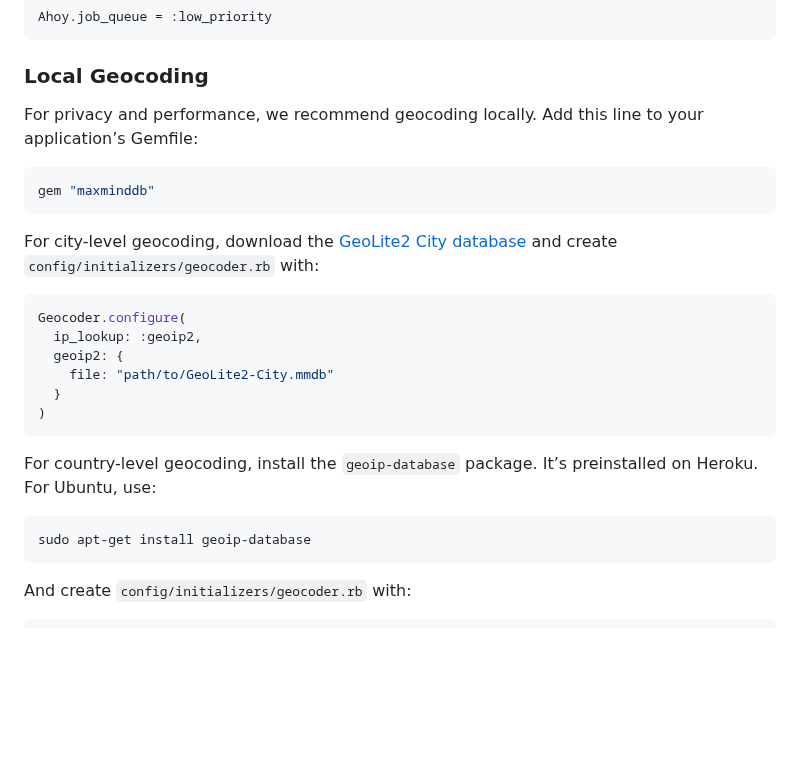
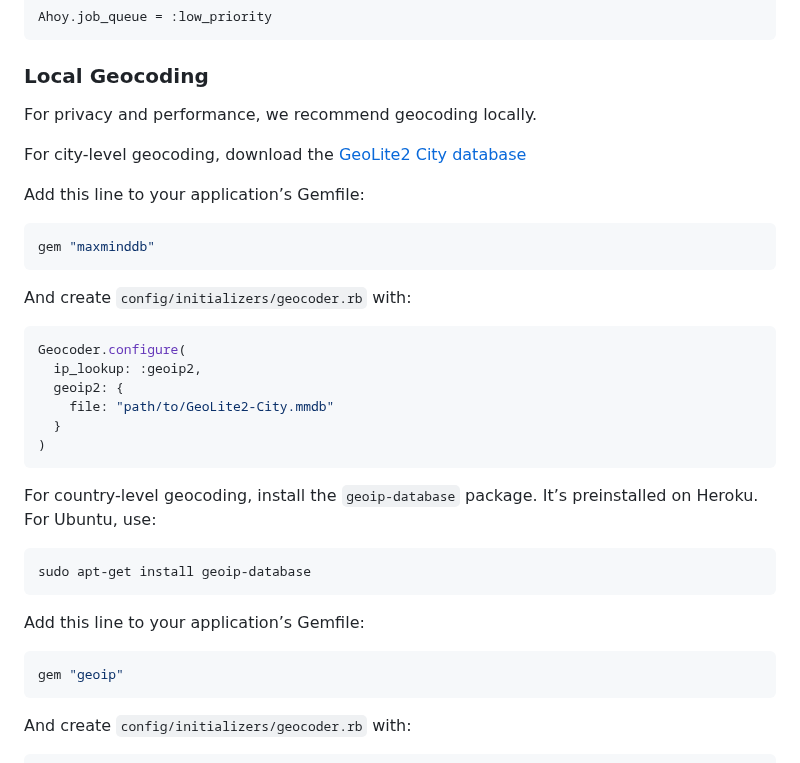
Before and after one commit to ankane/ahoy, a Markdown page: README.md, the part around the change. GitHub-like rendering; blank space fills up the shorter version.

Commit message:
Fixed instructions for country-level geocoding [skip ci]

````diff
--- a/README.md
+++ b/README.md
@@ -362,13 +362,17 @@ Ahoy.job_queue = :low_priority
 
 ### Local Geocoding
 
-For privacy and performance, we recommend geocoding locally. Add this line to your application’s Gemfile:
+For privacy and performance, we recommend geocoding locally.
+
+For city-level geocoding, download the [GeoLite2 City database](https://dev.maxmind.com/geoip/geolite2-free-geolocation-data)
+
+Add this line to your application’s Gemfile:
 
 ```ruby
 gem "maxminddb"
 ```
 
-For city-level geocoding, download the [GeoLite2 City database](https://dev.maxmind.com/geoip/geolite2-free-geolocation-data) and create `config/initializers/geocoder.rb` with:
+And create `config/initializers/geocoder.rb` with:
 
 ```ruby
 Geocoder.configure(
@@ -383,6 +387,12 @@ For country-level geocoding, install the `geoip-database` package. It’s preins
 
 ```sh
 sudo apt-get install geoip-database
+```
+
+Add this line to your application’s Gemfile:
+
+```ruby
+gem "geoip"
 ```
 
 And create `config/initializers/geocoder.rb` with:
````
